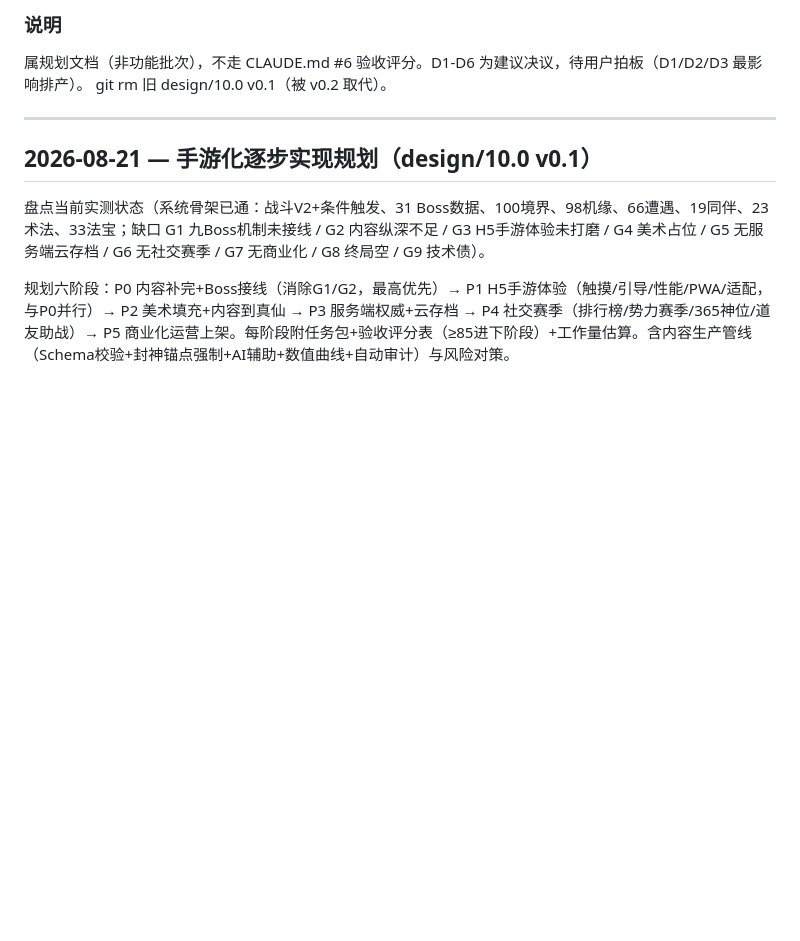
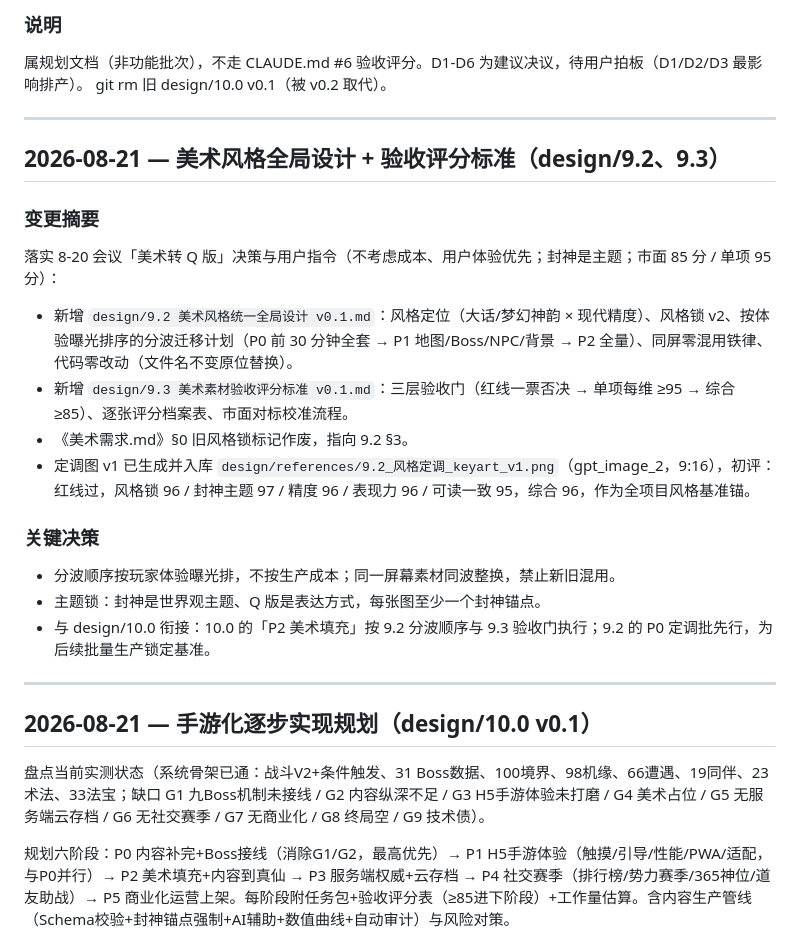
Before and after one commit to qingpao523/xiuxiangame, a Markdown page: devlog.md, the part around one of its changes. Rendered like a GitHub page; blank space fills up the shorter version.

```diff
--- a/devlog.md
+++ b/devlog.md
@@ -19,6 +37,22 @@
 ### 说明
 属规划文档（非功能批次），不走 CLAUDE.md #6 验收评分。D1-D6 为建议决议，待用户拍板（D1/D2/D3 最影响排产）。
 git rm 旧 design/10.0 v0.1（被 v0.2 取代）。
+
+---
+
+## 2026-08-21 — 美术风格全局设计 + 验收评分标准（design/9.2、9.3）
+
+### 变更摘要
+落实 8-20 会议「美术转 Q 版」决策与用户指令（不考虑成本、用户体验优先；封神是主题；市面 85 分 / 单项 95 分）：
+- 新增 `design/9.2 美术风格统一全局设计 v0.1.md`：风格定位（大话/梦幻神韵 × 现代精度）、风格锁 v2、按体验曝光排序的分波迁移计划（P0 前 30 分钟全套 → P1 地图/Boss/NPC/背景 → P2 全量）、同屏零混用铁律、代码零改动（文件名不变原位替换）。
+- 新增 `design/9.3 美术素材验收评分标准 v0.1.md`：三层验收门（红线一票否决 → 单项每维 ≥95 → 综合 ≥85）、逐张评分档案表、市面对标校准流程。
+- 《美术需求.md》§0 旧风格锁标记作废，指向 9.2 §3。
+- 定调图 v1 已生成并入库 `design/references/9.2_风格定调_keyart_v1.png`（gpt_image_2，9:16），初评：红线过，风格锁 96 / 封神主题 97 / 精度 96 / 表现力 96 / 可读一致 95，综合 96，作为全项目风格基准锚。
+
+### 关键决策
+- 分波顺序按玩家体验曝光排，不按生产成本；同一屏幕素材同波整换，禁止新旧混用。
+- 主题锁：封神是世界观主题、Q 版是表达方式，每张图至少一个封神锚点。
+- 与 design/10.0 衔接：10.0 的「P2 美术填充」按 9.2 分波顺序与 9.3 验收门执行；9.2 的 P0 定调批先行，为后续批量生产锁定基准。
 
 ---
 
```
Also changed, not shown: other parts of devlog.md (+18 -0 lines), design/10.0 手游化内容总规划 v0.2.md (+19 -19 lines).
